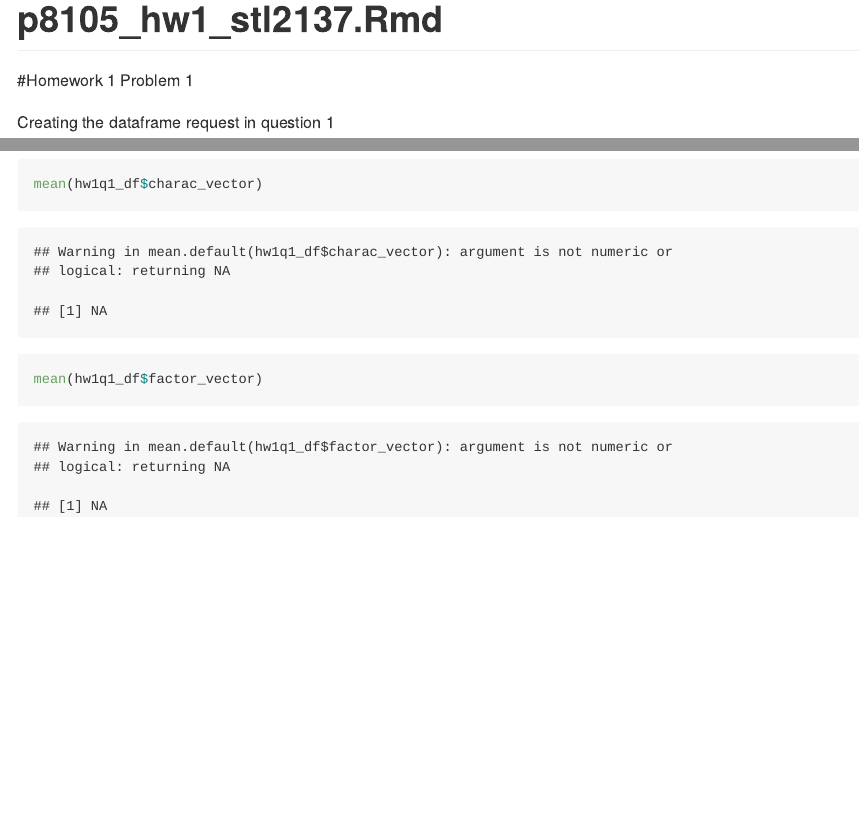
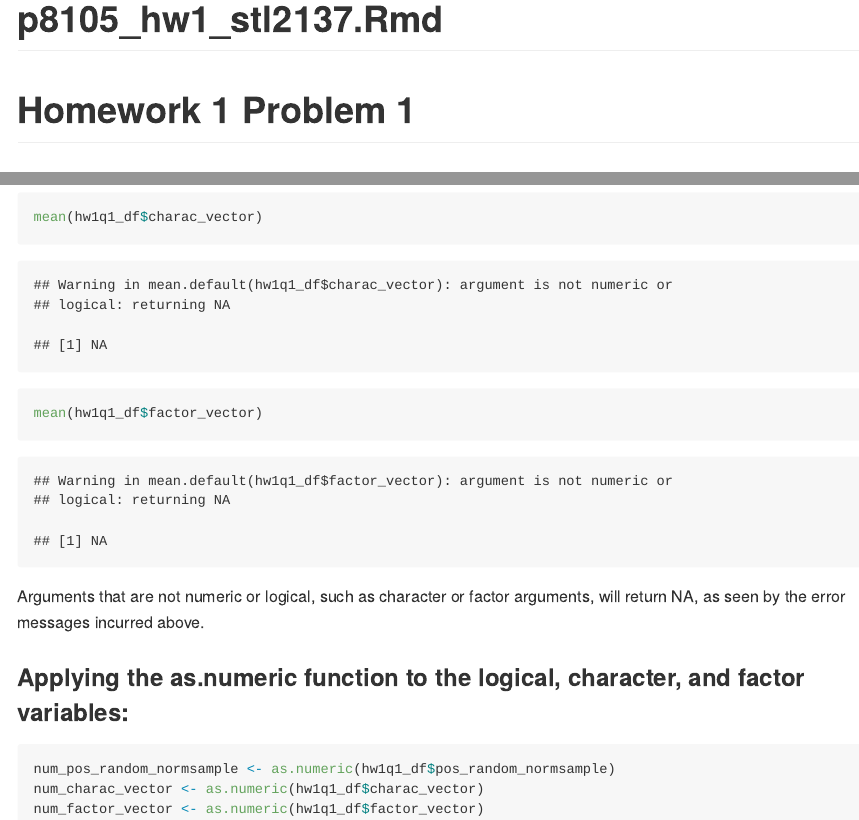
Before and after one commit to stl2137/p8105_hw1_stl2137, an R Markdown document (p8105_hw1_stl2137.Rmd): the page in a window 1100 px wide, from its top, and a second part further down, joined at a grey line. Rendered offline with R 4.5, knitr and Pandoc, with nearby package versions; code that draws random numbers runs with fixed seeds of ours.

Commit message:
Code chunk converting originally non-numeric variables into as.numeric

````diff
--- a/p8105_hw1_stl2137.Rmd
+++ b/p8105_hw1_stl2137.Rmd
@@ -7,9 +7,9 @@ output: github_document
 library(tidyverse)
 ```
 
-#Homework 1 Problem 1
+# Homework 1 Problem 1
 
-Creating the dataframe request in question 1
+## Creating the dataframe request in question 1
 ```{r}
 hw1q1_df <- tibble(
   random_normsample = rnorm(8),
@@ -23,3 +23,11 @@ mean(hw1q1_df$pos_random_normsample)
 mean(hw1q1_df$charac_vector)
 mean(hw1q1_df$factor_vector)
 ```
+Arguments that are not numeric or logical, such as character or factor arguments, will return NA, as seen by the error messages incurred above.
+
+### Applying the as.numeric function to the logical, character, and factor variables:
+```{r, eval = FALSE}
+num_pos_random_normsample <- as.numeric(hw1q1_df$pos_random_normsample)
+num_charac_vector <- as.numeric(hw1q1_df$charac_vector)
+num_factor_vector <- as.numeric(hw1q1_df$factor_vector)
+```
````
